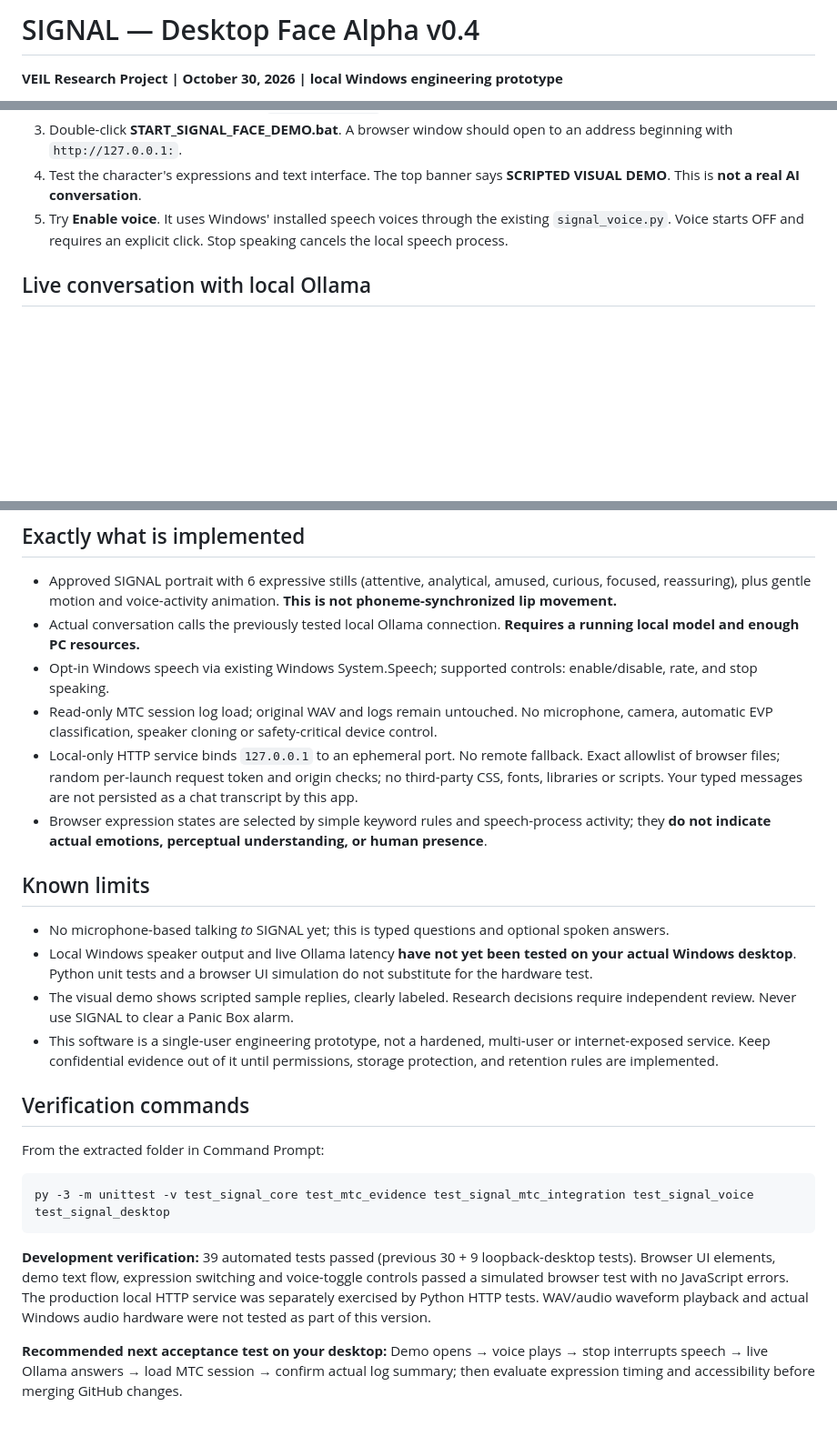
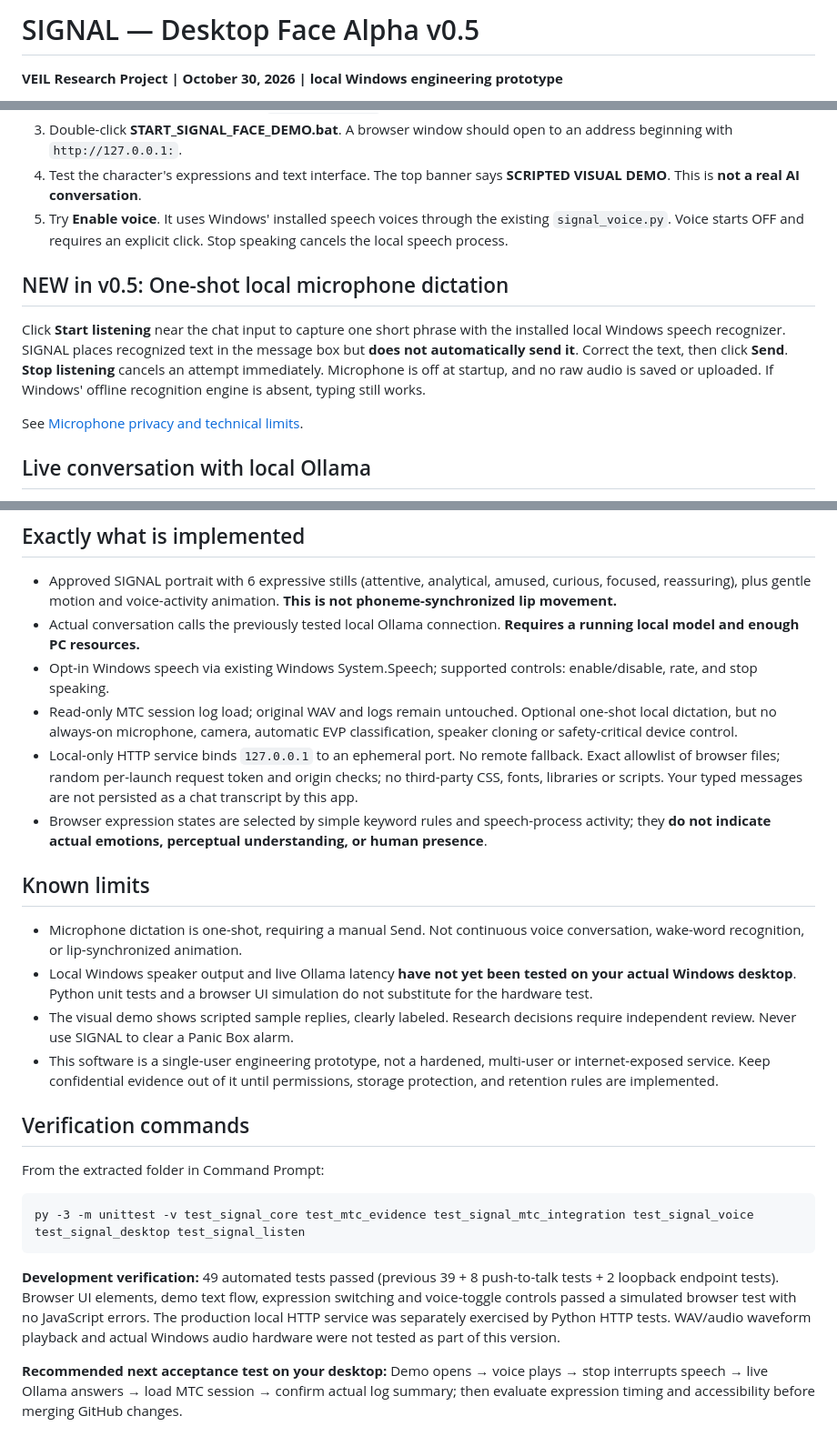
Before and after one commit to veilresearchproject/veil-research-project, a Markdown page: signal/local-core/SIGNAL_DESKTOP_README.md, 3 parts joined by grey strips. Shown at 91% size. GitHub-like rendering; blank space fills up the shorter version.

Commit message:
SIGNAL: document v0.5 push-to-talk workflow and known limitations

````diff
--- a/signal/local-core/SIGNAL_DESKTOP_README.md
+++ b/signal/local-core/SIGNAL_DESKTOP_README.md
@@ -1,4 +1,4 @@
-# SIGNAL — Desktop Face Alpha v0.4
+# SIGNAL — Desktop Face Alpha v0.5
 
 **VEIL Research Project | October 30, 2026 | local Windows engineering prototype**
 
@@ -11,6 +11,12 @@ This adds an **optional graphical character interface** to the same Python SIGNA
 3. Double-click **START_SIGNAL_FACE_DEMO.bat**. A browser window should open to an address beginning with `http://127.0.0.1:`.
 4. Test the character's expressions and text interface. The top banner says **SCRIPTED VISUAL DEMO**. This is **not a real AI conversation**.
 5. Try **Enable voice**. It uses Windows' installed speech voices through the existing `signal_voice.py`. Voice starts OFF and requires an explicit click. Stop speaking cancels the local speech process.
+
+## NEW in v0.5: One-shot local microphone dictation
+
+Click **Start listening** near the chat input to capture one short phrase with the installed local Windows speech recognizer. SIGNAL places recognized text in the message box but **does not automatically send it**. Correct the text, then click **Send**. **Stop listening** cancels an attempt immediately. Microphone is off at startup, and no raw audio is saved or uploaded. If Windows' offline recognition engine is absent, typing still works.
+
+See [Microphone privacy and technical limits](MICROPHONE_PRIVACY.md).
 
 ## Live conversation with local Ollama
 
@@ -25,13 +31,13 @@ This adds an **optional graphical character interface** to the same Python SIGNA
 - Approved SIGNAL portrait with 6 expressive stills (attentive, analytical, amused, curious, focused, reassuring), plus gentle motion and voice-activity animation. **This is not phoneme-synchronized lip movement.**
 - Actual conversation calls the previously tested local Ollama connection. **Requires a running local model and enough PC resources.**
 - Opt-in Windows speech via existing Windows System.Speech; supported controls: enable/disable, rate, and stop speaking.
-- Read-only MTC session log load; original WAV and logs remain untouched. No microphone, camera, automatic EVP classification, speaker cloning or safety-critical device control.
+- Read-only MTC session log load; original WAV and logs remain untouched. Optional one-shot local dictation, but no always-on microphone, camera, automatic EVP classification, speaker cloning or safety-critical device control.
 - Local-only HTTP service binds `127.0.0.1` to an ephemeral port. No remote fallback. Exact allowlist of browser files; random per-launch request token and origin checks; no third-party CSS, fonts, libraries or scripts. Your typed messages are not persisted as a chat transcript by this app.
 - Browser expression states are selected by simple keyword rules and speech-process activity; they **do not indicate actual emotions, perceptual understanding, or human presence**.
 
 ## Known limits
 
-- No microphone-based talking *to* SIGNAL yet; this is typed questions and optional spoken answers.
+- Microphone dictation is one-shot, requiring a manual Send. Not continuous voice conversation, wake-word recognition, or lip-synchronized animation.
 - Local Windows speaker output and live Ollama latency **have not yet been tested on your actual Windows desktop**. Python unit tests and a browser UI simulation do not substitute for the hardware test.
 - The visual demo shows scripted sample replies, clearly labeled. Research decisions require independent review. Never use SIGNAL to clear a Panic Box alarm.
 - This software is a single-user engineering prototype, not a hardened, multi-user or internet-exposed service. Keep confidential evidence out of it until permissions, storage protection, and retention rules are implemented.
@@ -41,9 +47,9 @@ This adds an **optional graphical character interface** to the same Python SIGNA
 From the extracted folder in Command Prompt:
 
 ```bat
-py -3 -m unittest -v test_signal_core test_mtc_evidence test_signal_mtc_integration test_signal_voice test_signal_desktop
+py -3 -m unittest -v test_signal_core test_mtc_evidence test_signal_mtc_integration test_signal_voice test_signal_desktop test_signal_listen
 ```
 
-**Development verification:** 39 automated tests passed (previous 30 + 9 loopback-desktop tests). Browser UI elements, demo text flow, expression switching and voice-toggle controls passed a simulated browser test with no JavaScript errors. The production local HTTP service was separately exercised by Python HTTP tests. WAV/audio waveform playback and actual Windows audio hardware were not tested as part of this version.
+**Development verification:** 49 automated tests passed (previous 39 + 8 push-to-talk tests + 2 loopback endpoint tests). Browser UI elements, demo text flow, expression switching and voice-toggle controls passed a simulated browser test with no JavaScript errors. The production local HTTP service was separately exercised by Python HTTP tests. WAV/audio waveform playback and actual Windows audio hardware were not tested as part of this version.
 
 **Recommended next acceptance test on your desktop:** Demo opens → voice plays → stop interrupts speech → live Ollama answers → load MTC session → confirm actual log summary; then evaluate expression timing and accessibility before merging GitHub changes.
````
